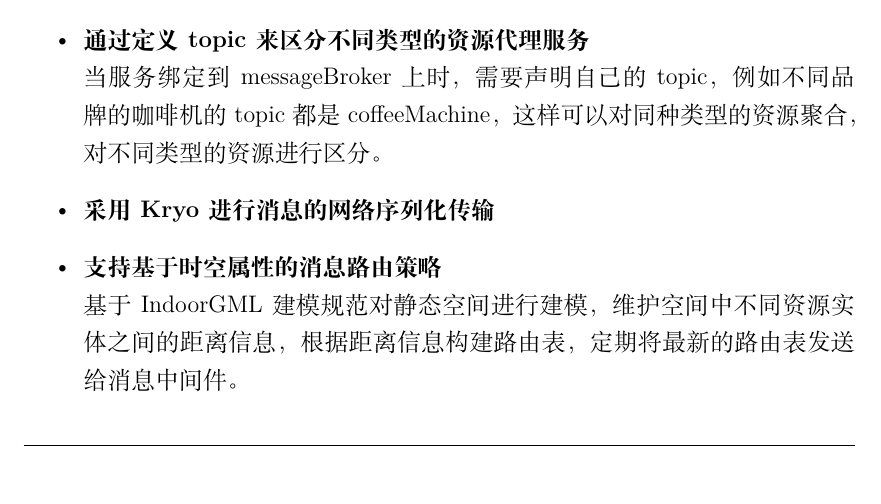
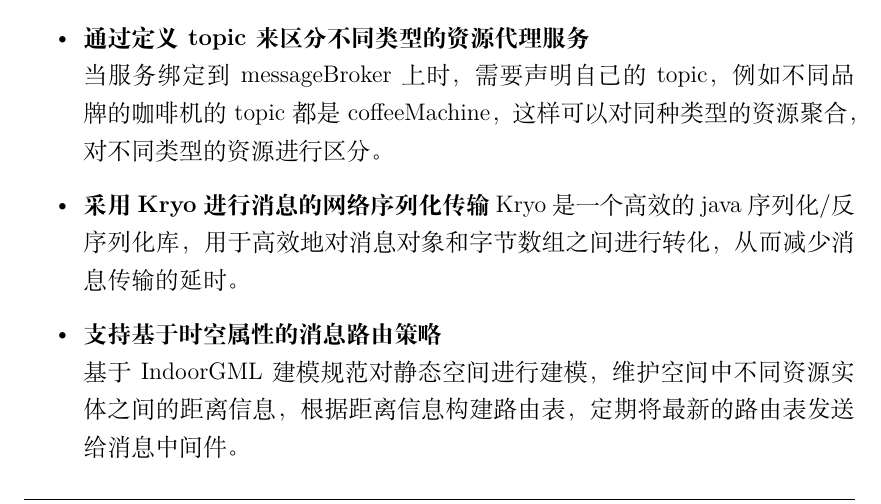
Before and after one commit to nemoworks/techrpt, a LaTeX document (ReportTemp_ch_xelatex.tex): part of page 37 of 46, cut so that both start at the same text. Compiled offline with XeLaTeX.

Commit message:
Update ReportTemp_ch_xelatex.tex

```diff
--- a/ReportTemp_ch_xelatex.tex
+++ b/ReportTemp_ch_xelatex.tex
@@ -946,6 +946,7 @@ buildInfo表示某一次构建的相关信息
     \item {\textbf{通过定义topic来区分不同类型的资源代理服务}}\\
     当服务绑定到messageBroker上时，需要声明自己的topic，例如不同品牌的咖啡机的topic都是coffeeMachine，这样可以对同种类型的资源聚合，对不同类型的资源进行区分。
     \item {\textbf{采用Kryo进行消息的网络序列化传输}}
+    Kryo是一个高效的java序列化/反序列化库，用于高效地对消息对象和字节数组之间进行转化，从而减少消息传输的延时。
     \item{\textbf{支持基于时空属性的消息路由策略}}\\
     基于IndoorGML建模规范对静态空间进行建模，维护空间中不同资源实体之间的距离信息，根据距离信息构建路由表，定期将最新的路由表发送给消息中间件。
 \end{itemize}
```
